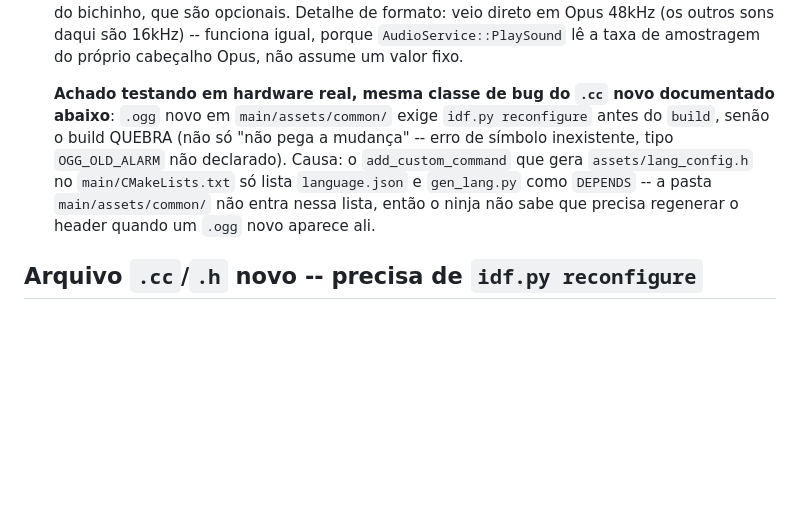
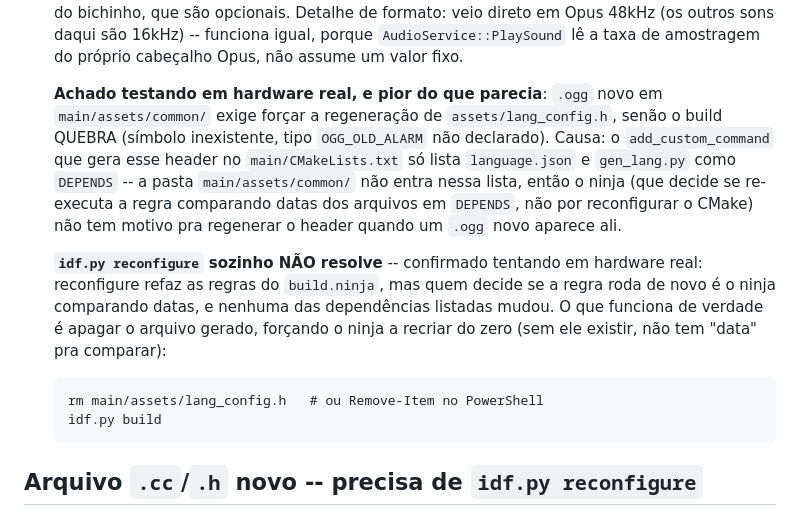
Before and after one commit to bernardobbs/muma-board-v3, a Markdown page: board_integration.md, the part around the change. Rendered like a GitHub page; blank space fills up the shorter version.

Commit message:
docs: corrige a lição do .ogg novo -- reconfigure sozinho nao resolve, precisa apagar lang_config.h

````diff
--- a/board_integration.md
+++ b/board_integration.md
@@ -233,15 +233,27 @@ merge upstream do fork conflitar com essas mudanças):
   taxa de amostragem do próprio cabeçalho Opus, não assume um valor
   fixo.
 
-  **Achado testando em hardware real, mesma classe de bug do `.cc` novo
-  documentado abaixo**: `.ogg` novo em `main/assets/common/` exige
-  `idf.py reconfigure` antes do `build`, senão o build QUEBRA (não só
-  "não pega a mudança" -- erro de símbolo inexistente, tipo
-  `OGG_OLD_ALARM` não declarado). Causa: o `add_custom_command` que gera
-  `assets/lang_config.h` no `main/CMakeLists.txt` só lista
-  `language.json` e `gen_lang.py` como `DEPENDS` -- a pasta
-  `main/assets/common/` não entra nessa lista, então o ninja não sabe
-  que precisa regenerar o header quando um `.ogg` novo aparece ali.
+  **Achado testando em hardware real, e pior do que parecia**: `.ogg`
+  novo em `main/assets/common/` exige forçar a regeneração de
+  `assets/lang_config.h`, senão o build QUEBRA (símbolo inexistente,
+  tipo `OGG_OLD_ALARM` não declarado). Causa: o `add_custom_command` que
+  gera esse header no `main/CMakeLists.txt` só lista `language.json` e
+  `gen_lang.py` como `DEPENDS` -- a pasta `main/assets/common/` não
+  entra nessa lista, então o ninja (que decide se re-executa a regra
+  comparando datas dos arquivos em `DEPENDS`, não por reconfigurar o
+  CMake) não tem motivo pra regenerar o header quando um `.ogg` novo
+  aparece ali.
+
+  **`idf.py reconfigure` sozinho NÃO resolve** -- confirmado tentando em
+  hardware real: reconfigure refaz as regras do `build.ninja`, mas quem
+  decide se a regra roda de novo é o ninja comparando datas, e nenhuma
+  das dependências listadas mudou. O que funciona de verdade é apagar o
+  arquivo gerado, forçando o ninja a recriar do zero (sem ele existir,
+  não tem "data" pra comparar):
+  ```
+  rm main/assets/lang_config.h   # ou Remove-Item no PowerShell
+  idf.py build
+  ```
 
 ## Arquivo `.cc`/`.h` novo -- precisa de `idf.py reconfigure`
 
````
